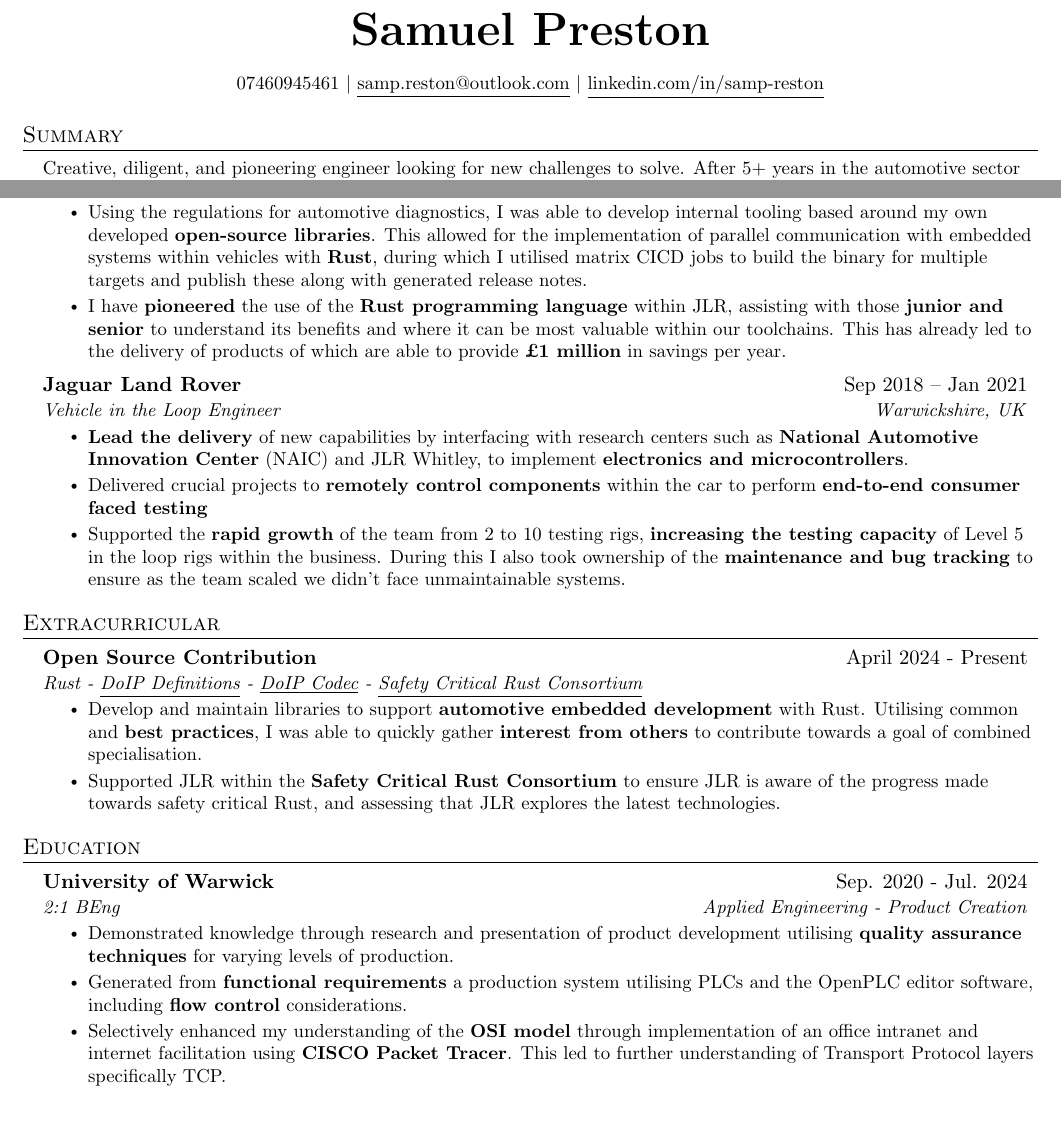
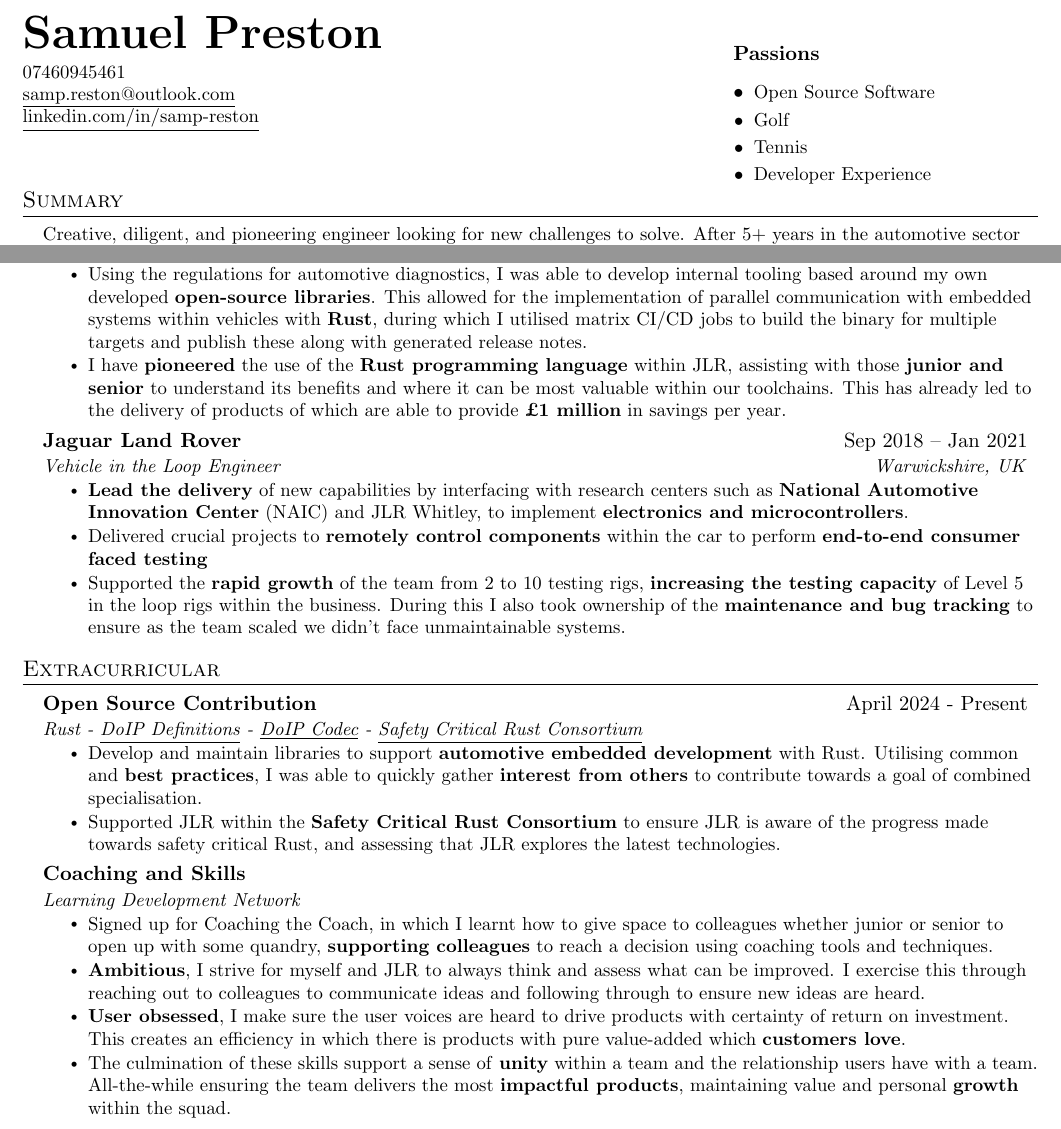
Before and after one commit to samp-reston/resume, a LaTeX CV (resume.tex): two parts of the page, joined at a grey line, cut so that both start at the same text. Compiled offline with pdfLaTeX.

Commit message:
improve cv

```diff
--- a/resume.tex
+++ b/resume.tex
@@ -105,15 +105,29 @@
 
 \begin{document}
 
-\begin{center}
-    \textbf{\Huge \scshape Samuel Preston}
-\end{center}
+% Header with two columns
+\begin{tabularx}{\textwidth}{@{}X r@{}}
+  \begin{minipage}[t]{0.65\textwidth}
+    \textbf{\Huge \scshape Samuel Preston} \\[4pt]
+    \small 07460945461 \\
+    \href{mailto:samp.reston@outlook.com}{\underline{samp.reston@outlook.com}} \\
+    \href{https://www.linkedin.com/in/samp-reston/}{\underline{linkedin.com/in/samp-reston}} \\
+  \end{minipage}
+  &
+  \begin{minipage}[t]{0.3\textwidth}
+    \vspace{-1pt}
+    \textbf{Passions} \\[-14pt]  % Add vertical space after title
+    \begin{itemize}[leftmargin=*, itemsep=-2pt] % itemsep adds space between items
+      \item \small Open Source Software
+      \item \small Golf
+      \item \small Tennis
+      \item \small Developer Experience
+    \end{itemize}
+  \end{minipage}
+\end{tabularx}
 
-\begin{center}
-\small 07460945461 $|$
-\href{mailto:samp.reston@outlook.com}{\underline{samp.reston@outlook.com}} $|$
-\href{https://www.linkedin.com/in/samp-reston/}{\underline{linkedin.com/in/samp-reston}}
-\end{center}
+\vspace{-10pt}
+
 
 
 %-----------Summary-----------
@@ -130,7 +144,7 @@
       {Framework Developer}{Warwickshire, UK}
       \resumeItemListStart
         \resumeItem{\textbf{Ideated, architected, and lead the development} of in-house software across multiple domains, taking direct customer feedback and iterating on the product. This required communications to \textbf{non-technical stakeholders} throughout the senior management for the local domain.}
-        \resumeItem{Using the regulations for automotive diagnostics, I was able to develop internal tooling based around my own developed \textbf{open-source libraries}. This allowed for the implementation of parallel communication with embedded systems within vehicles with \textbf{Rust}, during which I utilised matrix CICD jobs to build the binary for multiple targets and publish these along with generated release notes.}
+        \resumeItem{Using the regulations for automotive diagnostics, I was able to develop internal tooling based around my own developed \textbf{open-source libraries}. This allowed for the implementation of parallel communication with embedded systems within vehicles with \textbf{Rust}, during which I utilised matrix CI/CD jobs to build the binary for multiple targets and publish these along with generated release notes.}
         \resumeItem{I have \textbf{pioneered} the use of the \textbf{Rust programming language} within JLR, assisting with those \textbf{junior and senior} to understand its benefits and where it can be most valuable within our toolchains. This has already led to the delivery of products of which are able to provide \textbf{£1 million} in savings per year.}
       \resumeItemListEnd
     \resumeSubheading
@@ -163,25 +177,15 @@
       \resumeItem{Develop and maintain libraries to support \textbf{automotive embedded development} with Rust. Utilising common and \textbf{best practices}, I was able to quickly gather \textbf{interest from others} to contribute towards a goal of combined specialisation.}
       \resumeItem{Supported JLR within the \textbf{Safety Critical Rust Consortium} to ensure JLR is aware of the progress made towards safety critical Rust, and assessing that JLR explores the latest technologies.}
       \resumeItemListEnd
-  \resumeSubHeadingListEnd
-%-----------Education-----------
-\section{Education}
-  \resumeSubHeadingListStart
+
     \resumeSubheading
-      {University of Warwick}{Sep. 2020 - Jul. 2024}
-      {2:1 BEng}{Applied Engineering - Product Creation}
+      {Coaching and Skills}{}
+      {Learning Development Network}{}
       \resumeItemListStart
-      \resumeItem{Demonstrated knowledge through research and presentation of product development utilising \textbf{quality assurance techniques} for varying levels of production.}
-      \resumeItem{Generated from \textbf{functional requirements} a production system utilising PLCs and the OpenPLC editor software, including \textbf{flow control} considerations.}
-      \resumeItem{Selectively enhanced my understanding of the \textbf{OSI model} through implementation of an office intranet and internet facilitation using \textbf{CISCO Packet Tracer}. This led to further understanding of Transport Protocol layers specifically TCP.}
+      \resumeItem{Signed up for Coaching the Coach, in which I learnt how to give space to colleagues whether junior or senior to open up with some quandry, \textbf{supporting colleagues} to reach a decision using coaching tools and techniques.}
+      \resumeItem{\textbf{Ambitious}, I strive for myself and JLR to always think and assess what can be improved. I exercise this through reaching out to colleagues to communicate ideas and following through to ensure new ideas are heard.}
+      \resumeItem{\textbf{User obsessed}, I make sure the user voices are heard to drive products with certainty of return on investment. This creates an efficiency in which there is products with pure value-added which \textbf{customers love}.}
+      \resumeItem{The culmination of these skills support a sense of  \textbf{unity} within a team and the relationship users have with a team. All-the-while ensuring the team delivers the most  \textbf{impactful products}, maintaining value and personal \textbf{growth} within the squad.}
       \resumeItemListEnd
-    % \resumeSubheading
-    %   {Coaching}{}
-    %   {Learning Development Network}{}
-    %   \resumeItemListStart
-    %   \resumeItem{Demonstrated knowledge through research and presentation of product development utilising \textbf{quality assurance techniques} for varying levels of production.}
-    %   \resumeItem{Generated from \textbf{functional requirements} a production system utilising PLCs and the OpenPLC editor software, including \textbf{flow control} considerations.}
-    %   \resumeItem{Selectively enhanced my understanding of the \textbf{OSI model} through implementation of an office intranet and internet facilitation using \textbf{CISCO Packet Tracer}. This led to further understanding of Transport Protocol layers specifically TCP.}
-    %   \resumeItemListEnd
   \resumeSubHeadingListEnd
 \end{document}
```
Also changed, not shown: resume.pdf.
